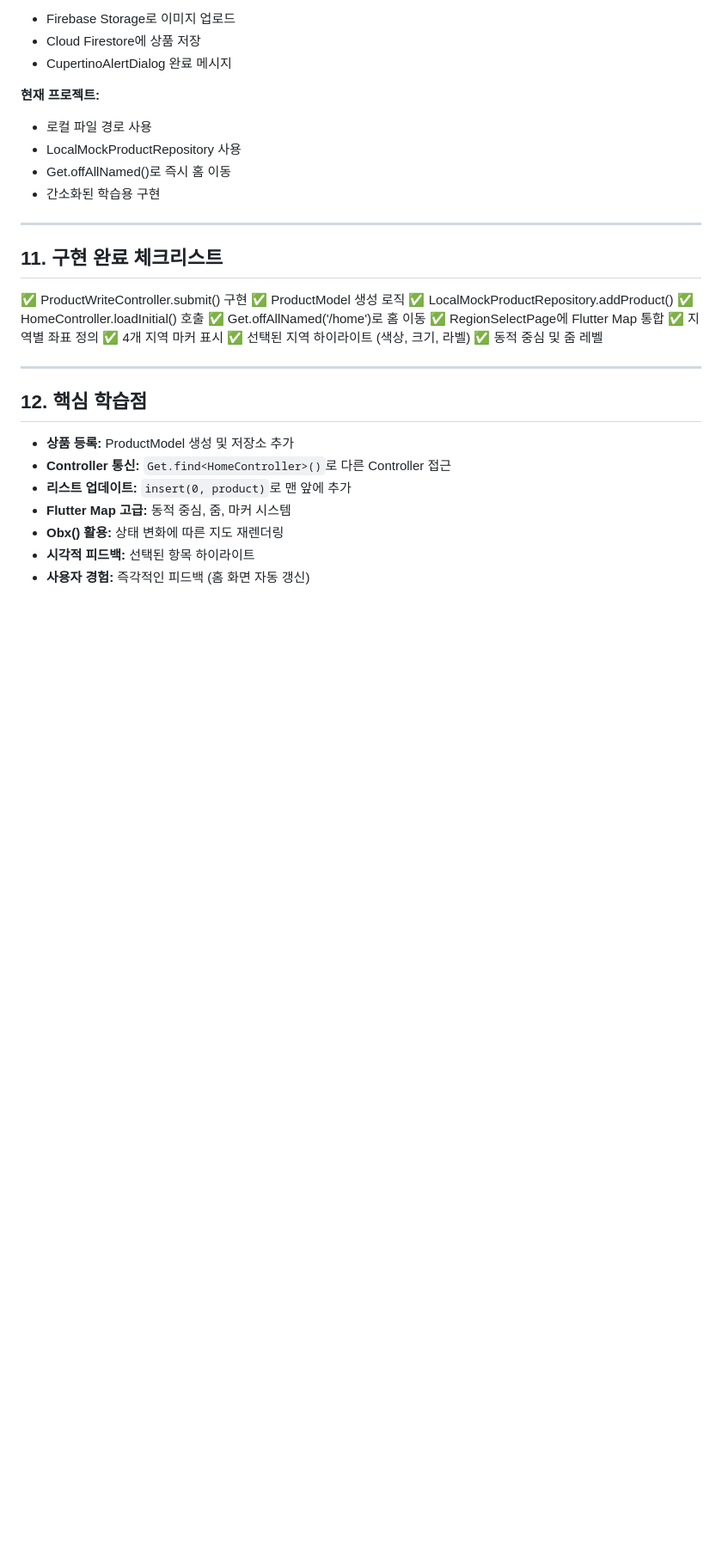
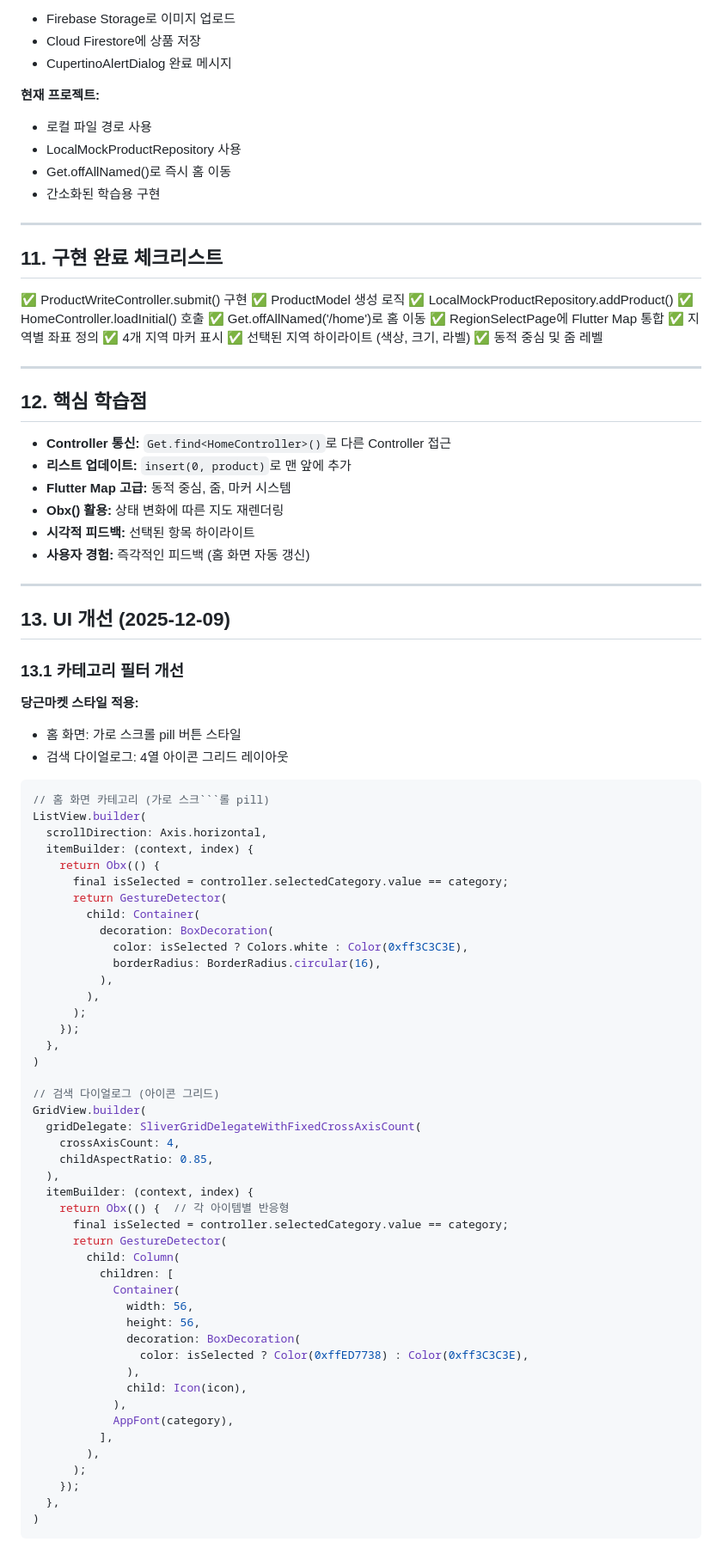
Before and after one commit to thswjdguq/bamtol_market_son, a Markdown page: TIL/챕터17.md, the part around one of its changes. Shown at 86% size. Drawn GitHub-style; blank space fills up the shorter version.

````diff
--- a/TIL/챕터17.md
+++ b/TIL/챕터17.md
@@ -290,10 +290,68 @@ controller.signup()
 
 ## 12. 핵심 학습점
 
-- **상품 등록:** ProductModel 생성 및 저장소 추가
 - **Controller 통신:** `Get.find<HomeController>()`로 다른 Controller 접근
 - **리스트 업데이트:** `insert(0, product)`로 맨 앞에 추가
 - **Flutter Map 고급:** 동적 중심, 줌, 마커 시스템
 - **Obx() 활용:** 상태 변화에 따른 지도 재렌더링
 - **시각적 피드백:** 선택된 항목 하이라이트
 - **사용자 경험:** 즉각적인 피드백 (홈 화면 자동 갱신)
+
+---
+
+## 13. UI 개선 (2025-12-09)
+
+### 13.1 카테고리 필터 개선
+
+**당근마켓 스타일 적용:**
+- 홈 화면: 가로 스크롤 pill 버튼 스타일
+- 검색 다이얼로그: 4열 아이콘 그리드 레이아웃
+
+```dart
+// 홈 화면 카테고리 (가로 스크```롤 pill)
+ListView.builder(
+  scrollDirection: Axis.horizontal,
+  itemBuilder: (context, index) {
+    return Obx(() {
+      final isSelected = controller.selectedCategory.value == category;
+      return GestureDetector(
+        child: Container(
+          decoration: BoxDecoration(
+            color: isSelected ? Colors.white : Color(0xff3C3C3E),
+            borderRadius: BorderRadius.circular(16),
+          ),
+        ),
+      );
+    });
+  },
+)
+
+// 검색 다이얼로그 (아이콘 그리드)
+GridView.builder(
+  gridDelegate: SliverGridDelegateWithFixedCrossAxisCount(
+    crossAxisCount: 4,
+    childAspectRatio: 0.85,
+  ),
+  itemBuilder: (context, index) {
+    return Obx(() {  // 각 아이템별 반응형
+      final isSelected = controller.selectedCategory.value == category;
+      return GestureDetector(
+        child: Column(
+          children: [
+            Container(
+              width: 56,
+              height: 56,
+              decoration: BoxDecoration(
+                color: isSelected ? Color(0xffED7738) : Color(0xff3C3C3E),
+              ),
+              child: Icon(icon),
+            ),
+            AppFont(category),
+          ],
+        ),
+      );
+    });
+  },
+)
+```
+
````
Also changed, not shown: other parts of TIL/챕터17.md (+74 -0 lines).
